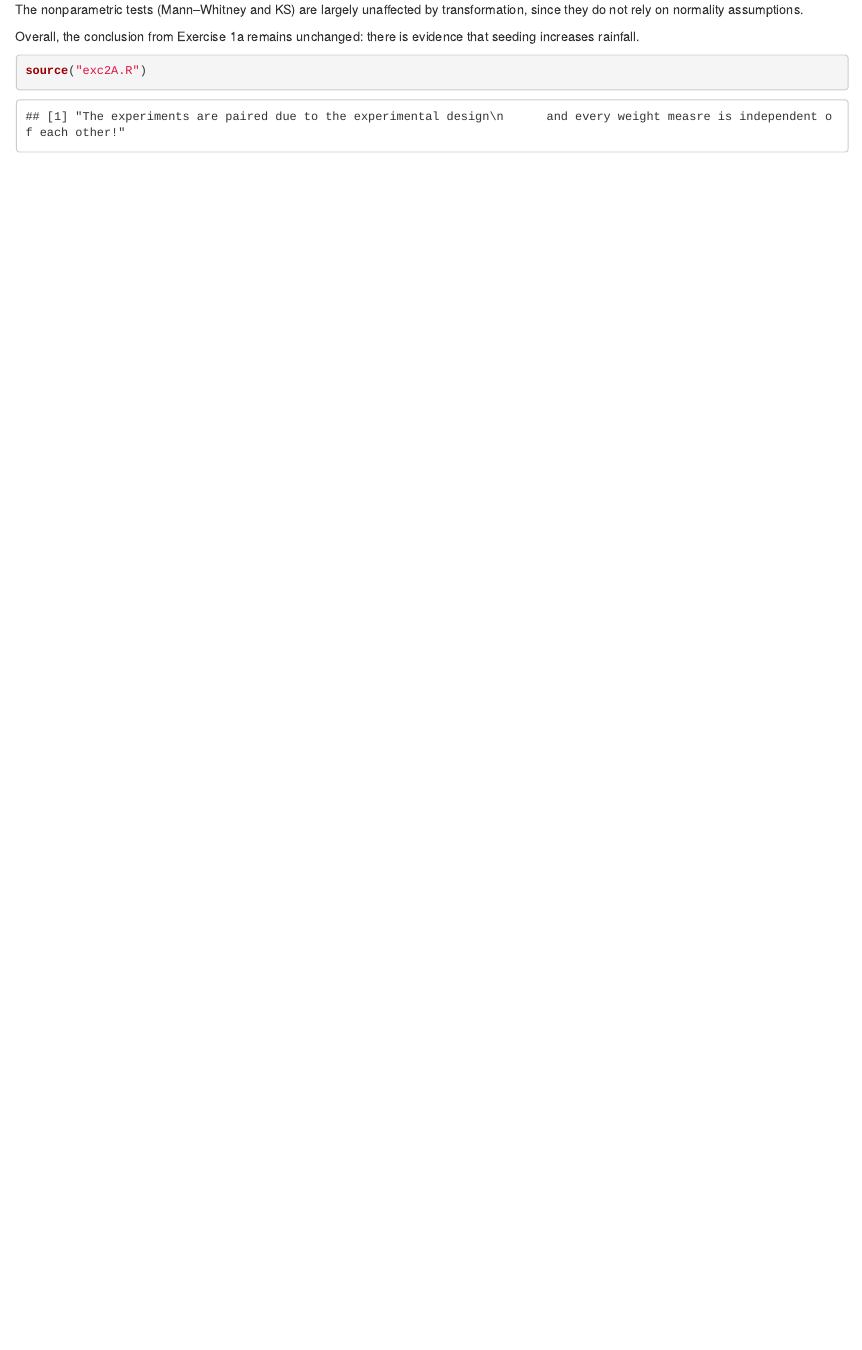
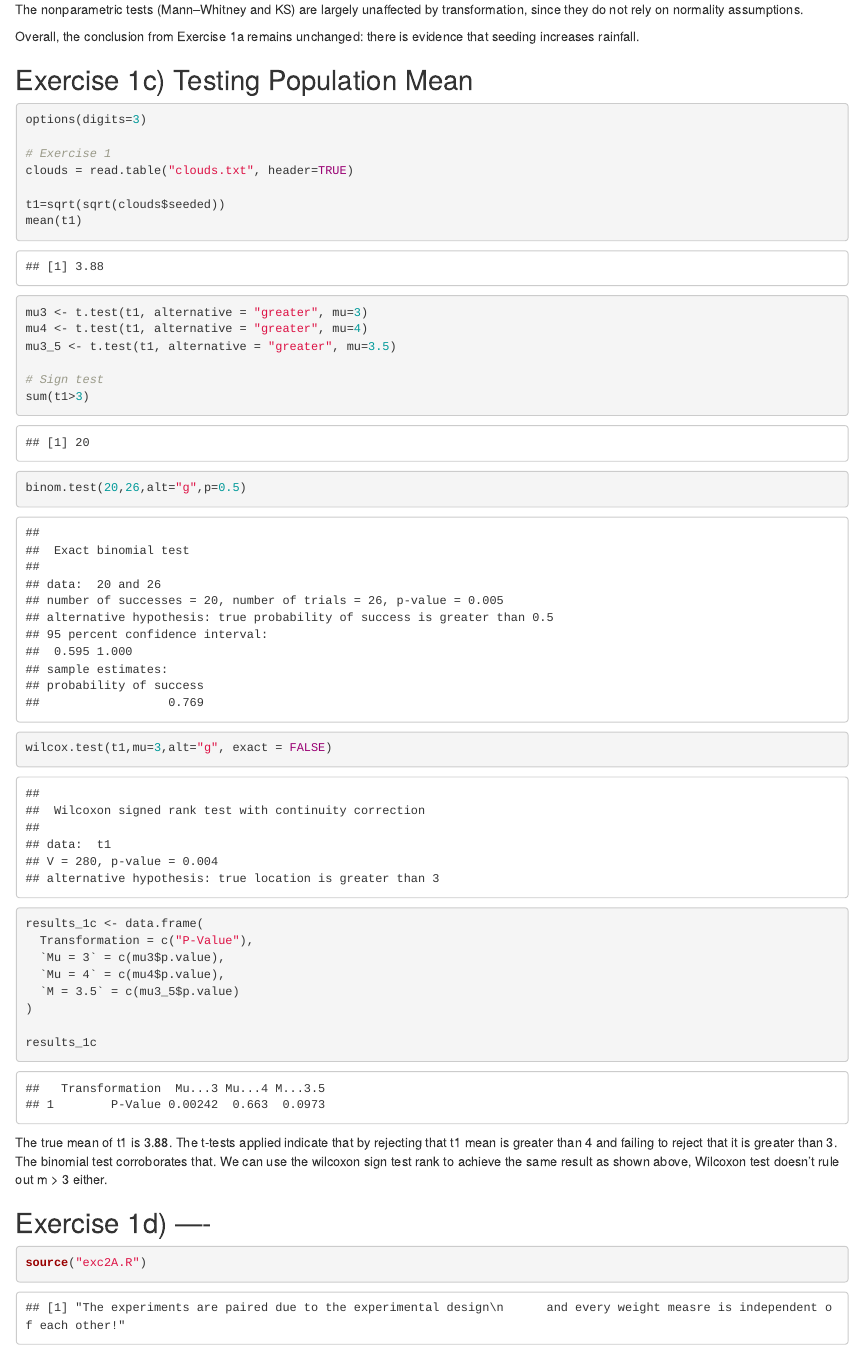
Before and after one commit to Jensen-25/EDDA_group_57, an R Markdown document (template_assign_edda.Rmd): the page in a window 1100 px wide, from 3950 px down. Rendered offline with R 4.5, knitr and Pandoc, with nearby package versions.

Commit message:
Adding exc1C.R

````diff
--- a/template_assign_edda.Rmd
+++ b/template_assign_edda.Rmd
@@ -119,6 +119,40 @@ After transformation, the Welch t-test becomes more reliable because the normali
 The nonparametric tests (Mann–Whitney and KS) are largely unaffected by transformation, since they do not rely on normality assumptions.
 
 Overall, the conclusion from Exercise 1a remains unchanged: there is evidence that seeding increases rainfall.
+
+## Exercise 1c) Testing Population Mean
+
+```{r}
+options(digits=3)
+
+# Exercise 1
+clouds = read.table("clouds.txt", header=TRUE)
+
+t1=sqrt(sqrt(clouds$seeded))
+mean(t1)
+mu3 <- t.test(t1, alternative = "greater", mu=3)
+mu4 <- t.test(t1, alternative = "greater", mu=4)
+mu3_5 <- t.test(t1, alternative = "greater", mu=3.5)
+
+# Sign test
+sum(t1>3)
+binom.test(20,26,alt="g",p=0.5)
+
+wilcox.test(t1,mu=3,alt="g", exact = FALSE)
+
+results_1c <- data.frame(
+  Transformation = c("P-Value"),
+  `Mu = 3` = c(mu3$p.value),
+  `Mu = 4` = c(mu4$p.value),
+  `M = 3.5` = c(mu3_5$p.value)
+)
+
+results_1c
+```
+The true mean of t1 is 3.88. The t-tests applied indicate that by rejecting that t1 mean is greater than 4 and failing to reject that it is greater than 3. The binomial test corroborates that. We can use the wilcoxon sign test rank to achieve the same result as shown above, Wilcoxon test doesn't rule out
+m > 3 either.
+
+## Exercise 1d) ----
 
 ```{r, sources}
 source("exc2A.R")
````
Also changed, not shown: exc1C.R (added, +26 -0 lines), template_assign_edda.html.
